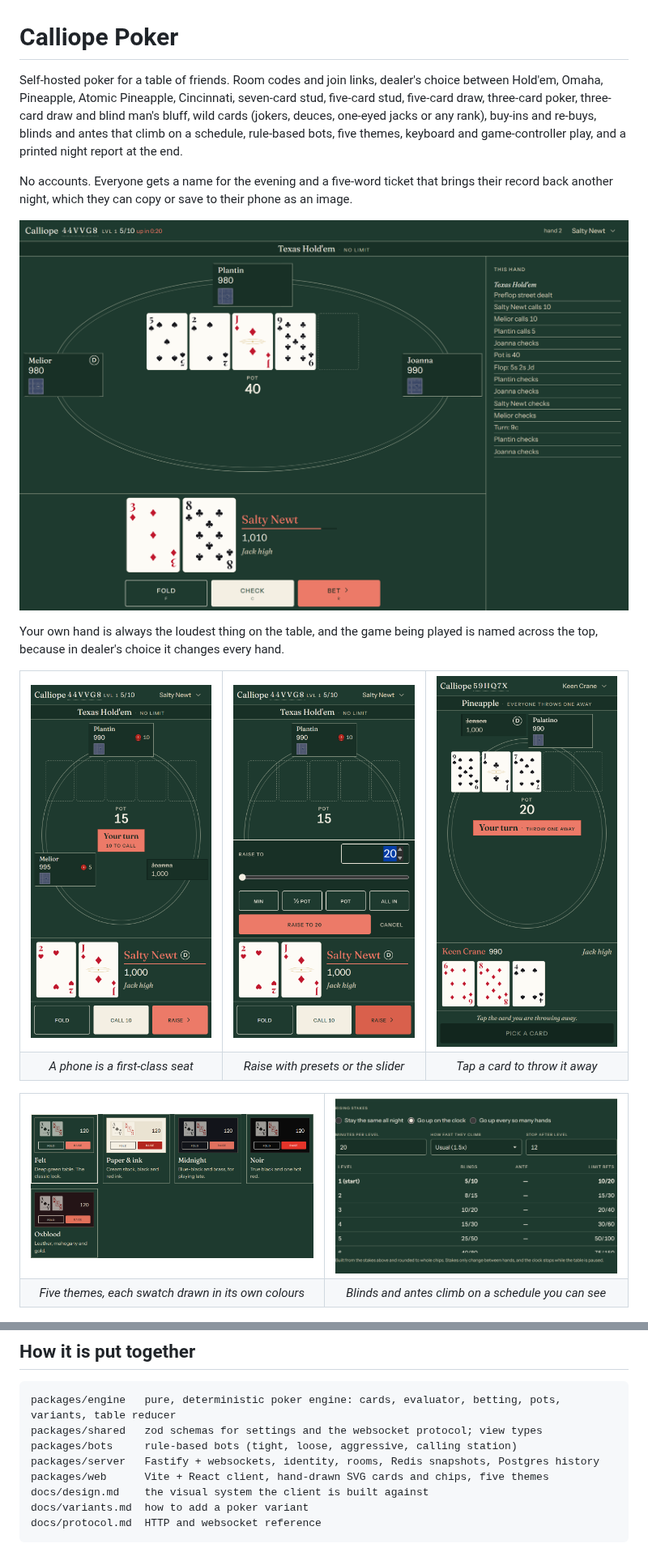
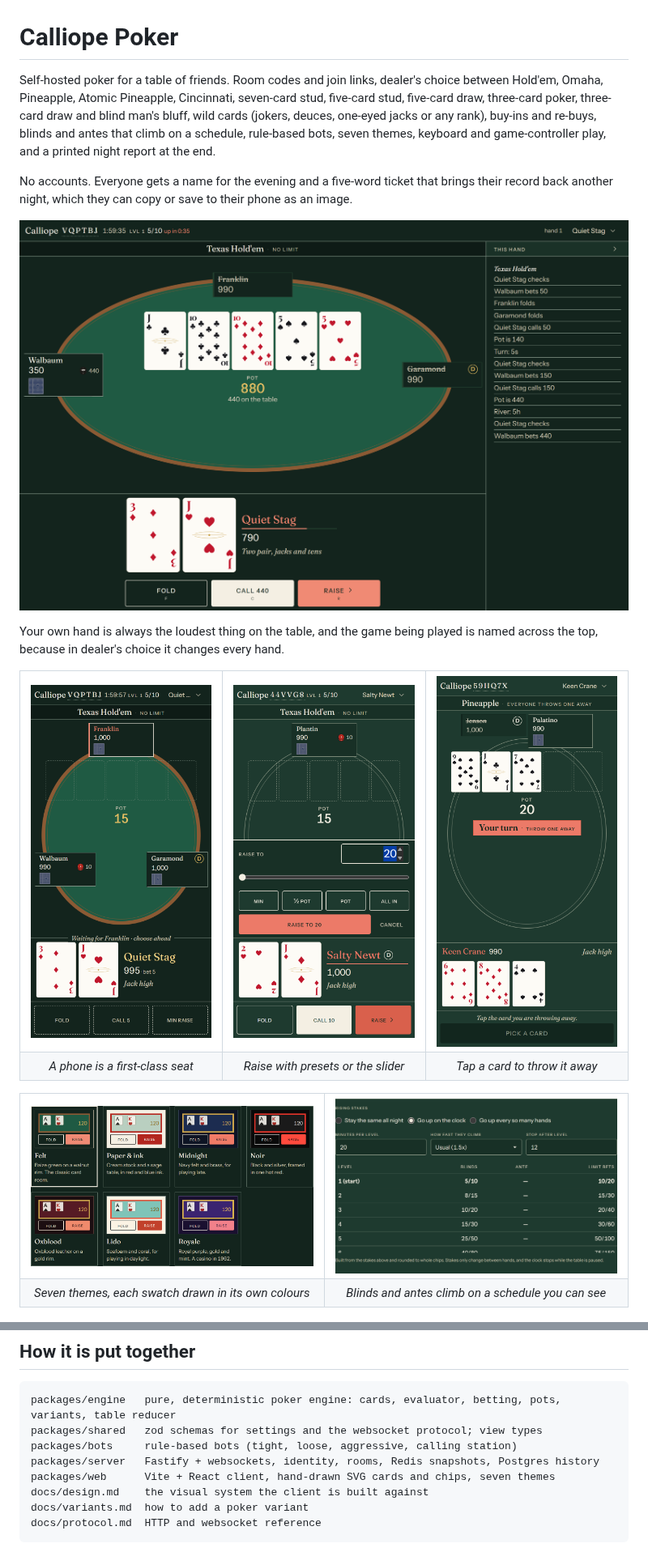
Before and after one commit to bferg314/calliope-poker, a Markdown page: README.md, 2 parts joined by grey strips. Shown at 81% size. Rendered like a GitHub page; pictures changed too: docs/screenshots/table-desktop.png, docs/screenshots/table-phone.png, docs/screenshots/themes.png.

```diff
--- a/README.md
+++ b/README.md
@@ -1,6 +1,6 @@
 # Calliope Poker
 
-Self-hosted poker for a table of friends. Room codes and join links, dealer's choice between Hold'em, Omaha, Pineapple, Atomic Pineapple, Cincinnati, seven-card stud, five-card stud, five-card draw, three-card poker, three-card draw and blind man's bluff, wild cards (jokers, deuces, one-eyed jacks or any rank), buy-ins and re-buys, blinds and antes that climb on a schedule, rule-based bots, five themes, keyboard and game-controller play, and a printed night report at the end.
+Self-hosted poker for a table of friends. Room codes and join links, dealer's choice between Hold'em, Omaha, Pineapple, Atomic Pineapple, Cincinnati, seven-card stud, five-card stud, five-card draw, three-card poker, three-card draw and blind man's bluff, wild cards (jokers, deuces, one-eyed jacks or any rank), buy-ins and re-buys, blinds and antes that climb on a schedule, rule-based bots, seven themes, keyboard and game-controller play, and a printed night report at the end.
 
 No accounts. Everyone gets a name for the evening and a five-word ticket that brings their record back another night, which they can copy or save to their phone as an image.
 
@@ -30,7 +30,7 @@ hand.
 <td width="50%"><img src="docs/screenshots/rising-stakes.png" alt="The generated blind schedule, previewed in the lobby" width="100%"></td>
 </tr>
 <tr>
-<td align="center"><em>Five themes, each swatch drawn in its own colours</em></td>
+<td align="center"><em>Seven themes, each swatch drawn in its own colours</em></td>
 <td align="center"><em>Blinds and antes climb on a schedule you can see</em></td>
 </tr>
 </table>
@@ -242,7 +242,7 @@ packages/engine   pure, deterministic poker engine: cards, evaluator, betting, p
 packages/shared   zod schemas for settings and the websocket protocol; view types
 packages/bots     rule-based bots (tight, loose, aggressive, calling station)
 packages/server   Fastify + websockets, identity, rooms, Redis snapshots, Postgres history
-packages/web      Vite + React client, hand-drawn SVG cards and chips, five themes
+packages/web      Vite + React client, hand-drawn SVG cards and chips, seven themes
 docs/design.md    the visual system the client is built against
 docs/variants.md  how to add a poker variant
 docs/protocol.md  HTTP and websocket reference
```
Also changed, not shown: other parts of README.md (+1 -1 lines), 1 other file.
